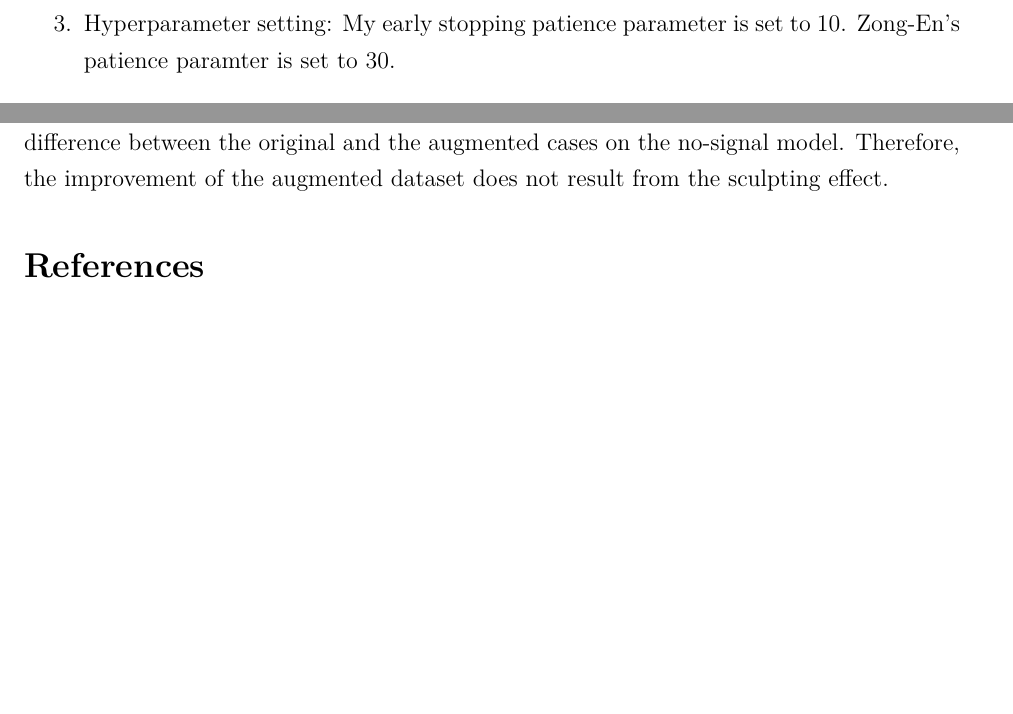
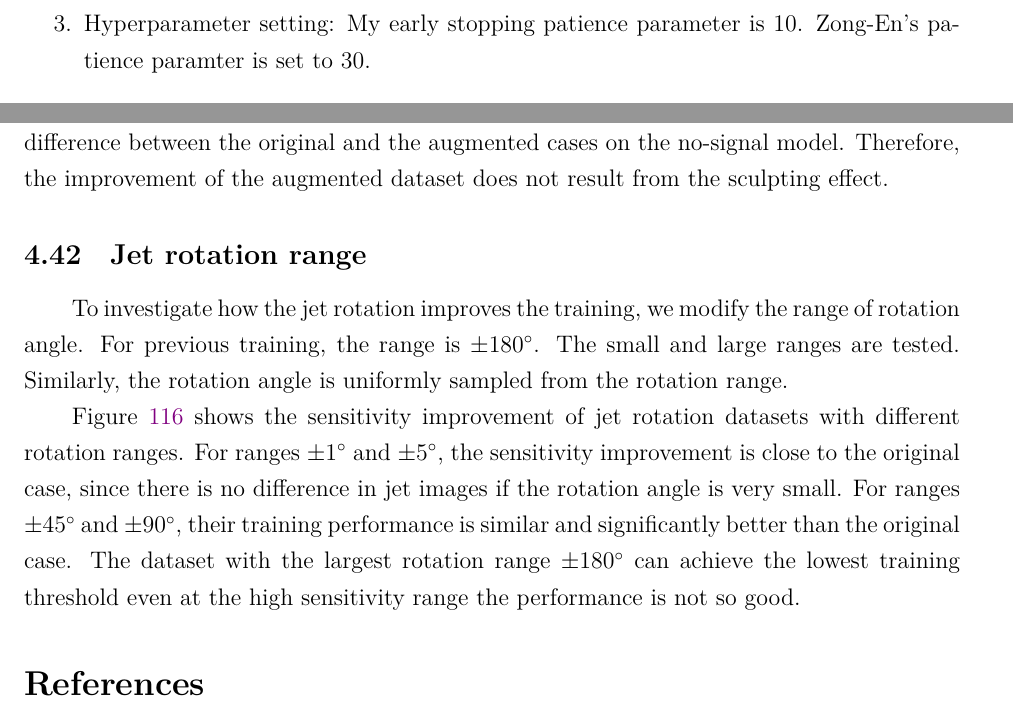
Before and after one commit to r10222035/data_augmentation, a LaTeX document (Note/note.tex): two parts of pages 49 and 84 of 87, joined at a grey line, cut so that both start at the same text, the shorter picture padded with empty space. Compiled offline with XeLaTeX.

Commit message:
Note: Summarize the training results of different rotation ranges

```diff
--- a/Note/note.tex
+++ b/Note/note.tex
@@ -1239,7 +1239,7 @@
 		\begin{enumerate}
 			\item Model structure: I treated 2 jet images as 2 channels of one diagram. Zong-En passed each jet image through a common CNN and multiplied output values.
 			\item Training sample preparation: I prepare training samples in the \verb|.npy| file before training. Zong-En uses the generator method to construct samples during the training process.
-			\item Hyperparameter setting: My early stopping patience parameter is set to 10. Zong-En's patience paramter is set to 30.
+			\item Hyperparameter setting: My early stopping patience parameter is 10. Zong-En's patience paramter is set to 30.
 			\item Tensorflow version: I use Tensorflow 2.11.1. Zong-En uses Tensorflow 2.0.0.
 		\end{enumerate}
 
@@ -2211,3 +2211,8 @@
 			\label{fig:acc_auc_curve_origin_pt_jet_aug_1_3_res_25_75}
 		\end{figure}
 	% subsection sculpting_effect (end)
+	\subsection{Jet rotation range}% (fold)
+	\label{sub:jet_rotation_range}
+		To investigate how the jet rotation improves the training, we modify the range of rotation angle. For previous training, the range is $\pm 180^\circ$. The small and large ranges are tested. Similarly, the rotation angle is uniformly sampled from the rotation range.
+
+		Figure~\ref{fig:sensitivity_improvement_origin_jet_aug_5_range_1_5_45_90_180} shows the sensitivity improvement of jet rotation datasets with different rotation ranges. For ranges $\pm 1^\circ$ and $\pm 5^\circ$, the sensitivity improvement is close to the original case, since there is no difference in jet images if the rotation angle is very small. For ranges $\pm 45^\circ$ and  $\pm 90^\circ$, their training performance is similar and significantly better than the original case. The dataset with the largest rotation range $\pm 180^\circ$ can achieve the lowest training threshold even at the high sensitivity range the performance is not so good.
@@ -2214,3 +2228,6 @@
+			\label{fig:sensitivity_improvement_origin_jet_aug_5_range_1_5_45_90_180}
+		\end{figure}
+	% subsection jet_rotation_range (end)
 % section hidden_valley_model (end)
 
 \bibliographystyle{plain}
```
Also changed, not shown: Note/note.tex (11 more changed lines).
